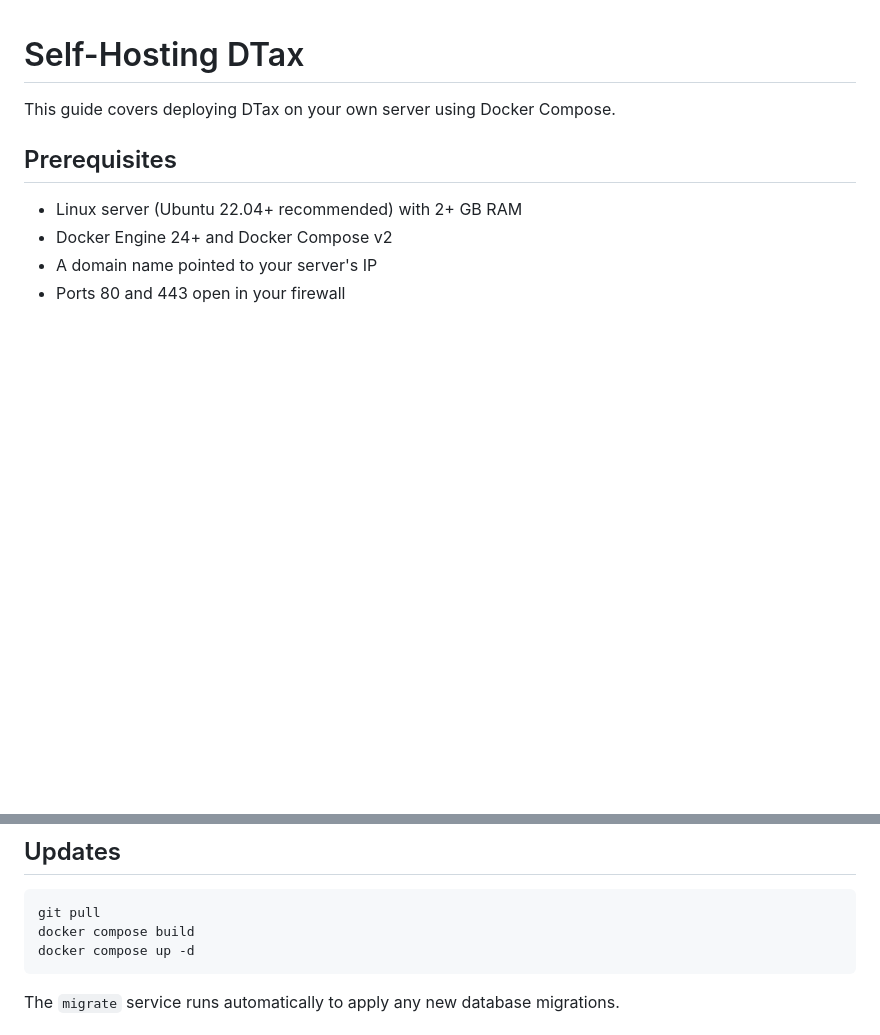
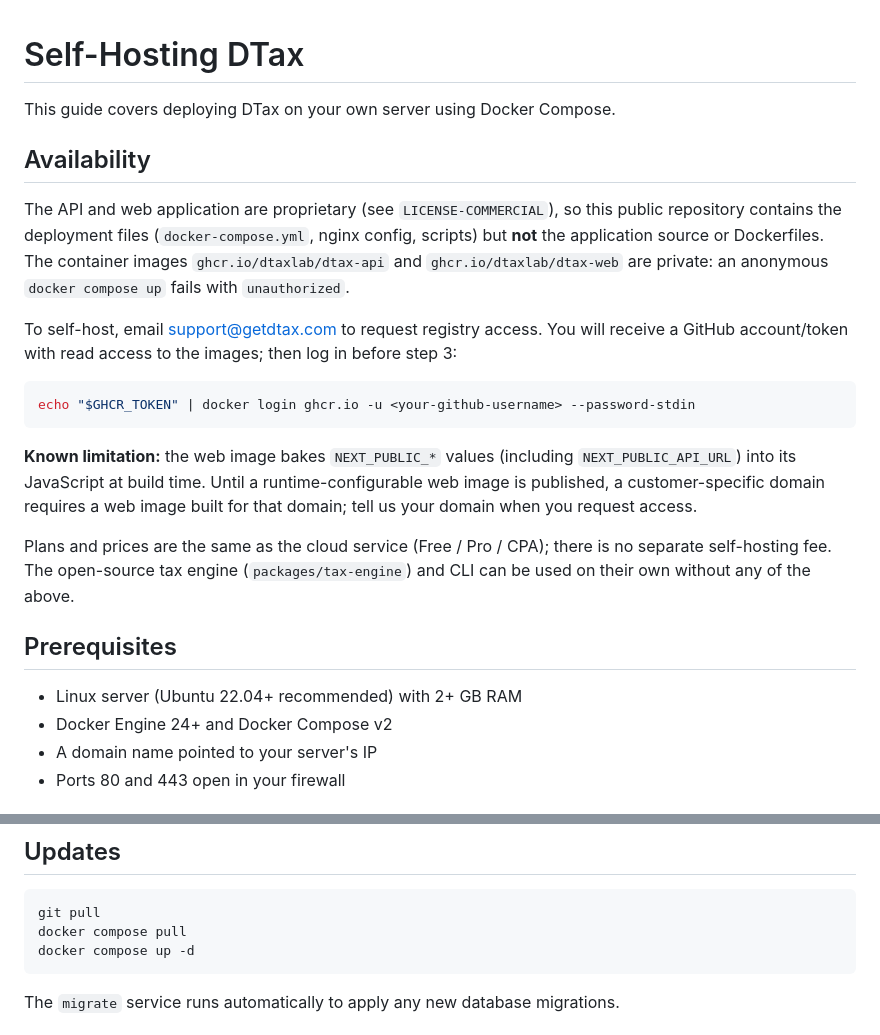
Before and after one commit to dTaxLab/dtax, a Markdown page: docs/self-hosting.md, 2 parts joined by grey strips. Rendered like a GitHub page; blank space fills up the shorter version.

Commit message:
docs: UK guide describes real same-day/30-day behaviour; self-hosting access
UK guide (en, zh-Hant, ko) no longer says these rules are left for manual
review. docs/self-hosting.md states that the GHCR images are private, how to
request access and the baked NEXT_PUBLIC_* limitation.

Co-Authored-By: Claude Sonnet 5.5 <noreply@anthropic.com>

````diff
--- a/docs/self-hosting.md
+++ b/docs/self-hosting.md
@@ -1,6 +1,20 @@
 # Self-Hosting DTax
 
 This guide covers deploying DTax on your own server using Docker Compose.
+
+## Availability
+
+The API and web application are proprietary (see `LICENSE-COMMERCIAL`), so this public repository contains the deployment files (`docker-compose.yml`, nginx config, scripts) but **not** the application source or Dockerfiles. The container images `ghcr.io/dtaxlab/dtax-api` and `ghcr.io/dtaxlab/dtax-web` are private: an anonymous `docker compose up` fails with `unauthorized`.
+
+To self-host, email support@getdtax.com to request registry access. You will receive a GitHub account/token with read access to the images; then log in before step 3:
+
+```bash
+echo "$GHCR_TOKEN" | docker login ghcr.io -u <your-github-username> --password-stdin
+```
+
+**Known limitation:** the web image bakes `NEXT_PUBLIC_*` values (including `NEXT_PUBLIC_API_URL`) into its JavaScript at build time. Until a runtime-configurable web image is published, a customer-specific domain requires a web image built for that domain; tell us your domain when you request access.
+
+Plans and prices are the same as the cloud service (Free / Pro / CPA); there is no separate self-hosting fee. The open-source tax engine (`packages/tax-engine`) and CLI can be used on their own without any of the above.
 
 ## Prerequisites
 
@@ -161,7 +175,7 @@ docker compose exec postgres psql -U dtax -c \
 
 ```bash
 git pull
-docker compose build
+docker compose pull
 docker compose up -d
 ```
 
````
